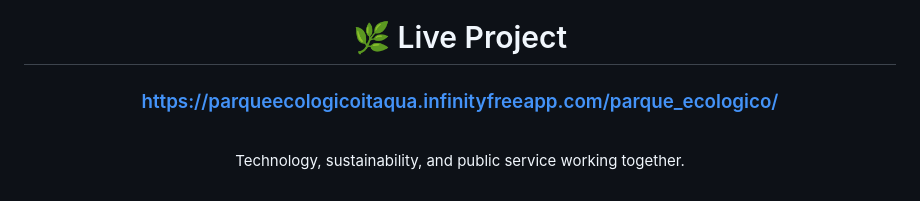
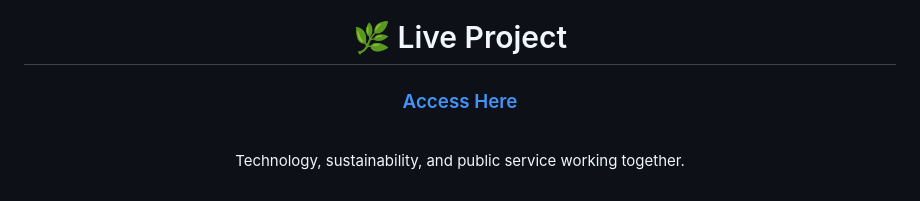
Before and after one commit to hugoandradedev/parque-ecologico, a Markdown page: README.md, the part around the change. Drawn GitHub-style.

```diff
--- a/README.md
+++ b/README.md
@@ -184,7 +184,7 @@ More than building a website, the goal was to create a meaningful solution with
 
 # 🌿 Live Project
 
-### https://parqueecologicoitaqua.infinityfreeapp.com/parque_ecologico/
+### [Access Here](https://parqueecologicoitaqua.infinityfreeapp.com/parque_ecologico/)
 
 <br>
 
```
